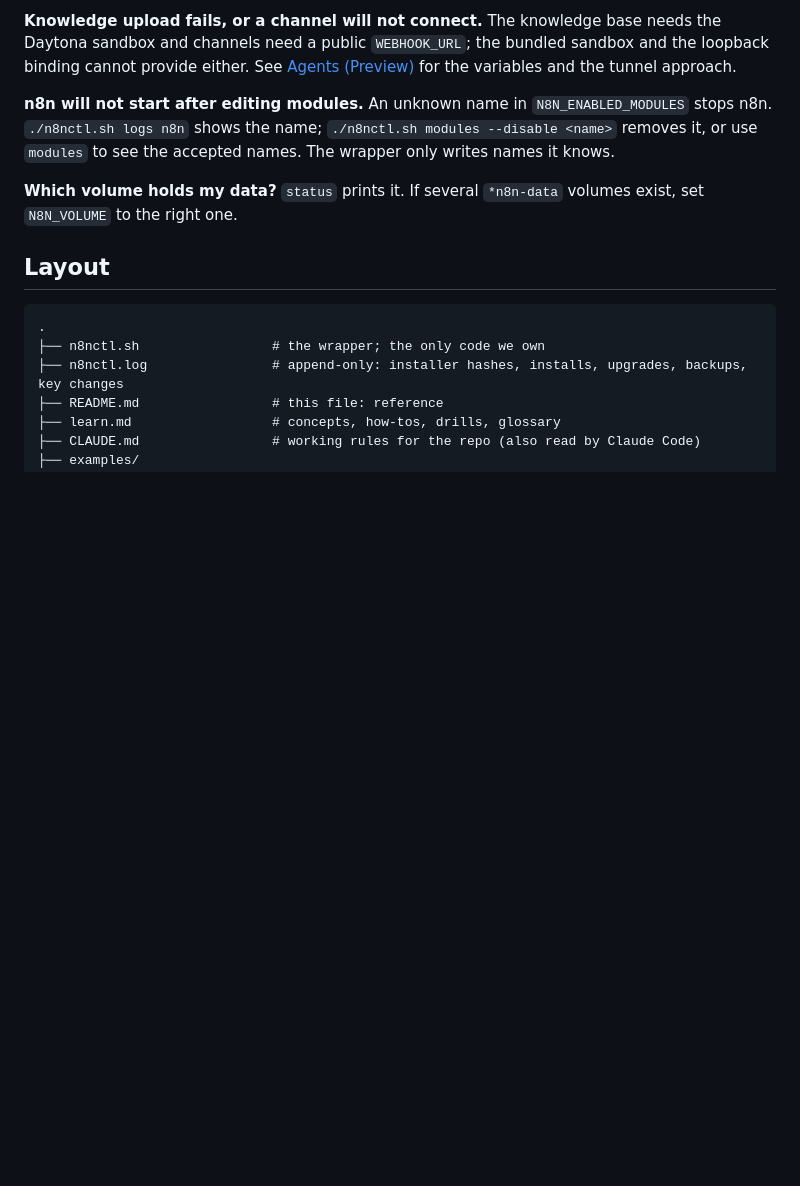
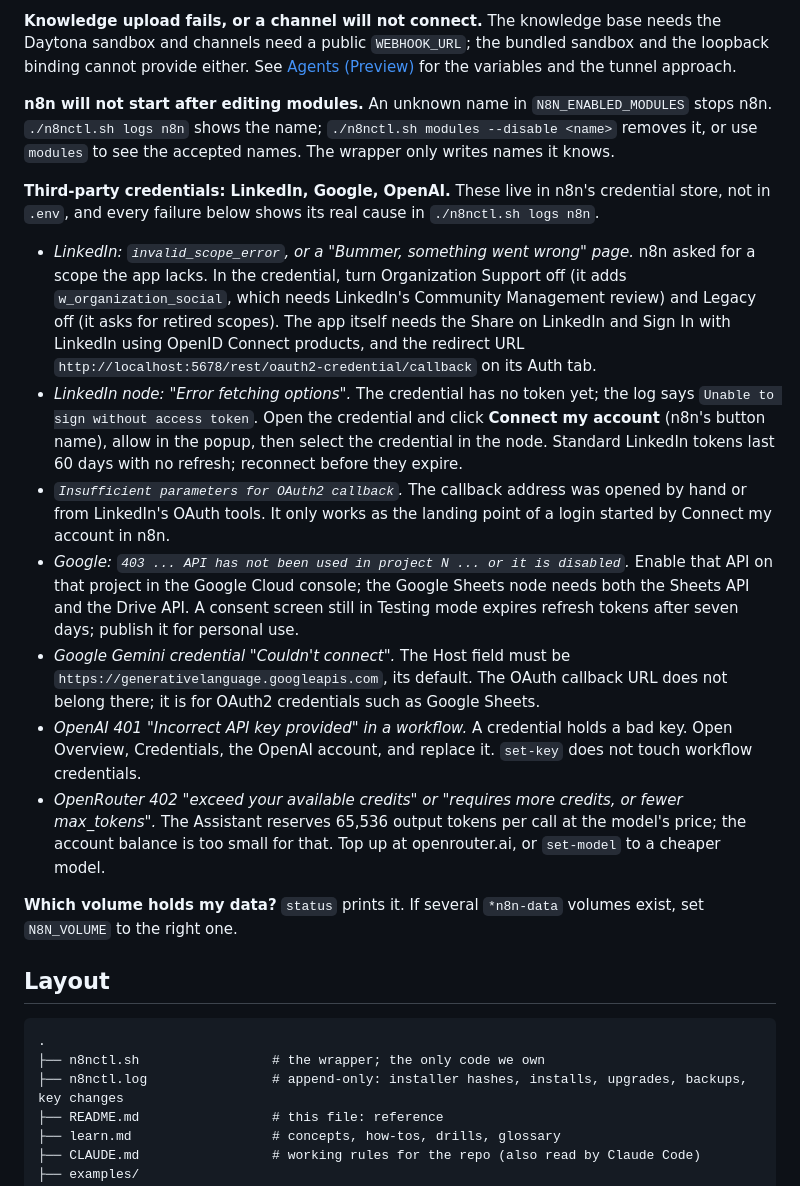
Before and after one commit to mdixon47/n8n-local, a Markdown page: README.md, the part around the change. Drawn GitHub-style; blank space fills up the shorter version.

Commit message:
docs: third-party credential troubleshooting (LinkedIn scopes, Google APIs, callback URL, OpenAI, OpenRouter credits)
Co-Authored-By: Claude Fable 5.1 <noreply@anthropic.com>

```diff
--- a/README.md
+++ b/README.md
@@ -438,6 +438,42 @@ bundled sandbox and the loopback binding cannot provide either. See
 `./n8nctl.sh modules --disable <name>` removes it, or use `modules` to see the
 accepted names. The wrapper only writes names it knows.
 
+**Third-party credentials: LinkedIn, Google, OpenAI.** These live in n8n's
+credential store, not in `.env`, and every failure below shows its real cause
+in `./n8nctl.sh logs n8n`.
+
+- *LinkedIn: `invalid_scope_error`, or a "Bummer, something went wrong"
+  page.* n8n asked for a scope the app lacks. In the credential, turn
+  Organization Support off (it adds `w_organization_social`, which needs
+  LinkedIn's Community Management review) and Legacy off (it asks for
+  retired scopes). The app itself needs the Share on LinkedIn and Sign In
+  with LinkedIn using OpenID Connect products, and the redirect URL
+  `http://localhost:5678/rest/oauth2-credential/callback` on its Auth tab.
+- *LinkedIn node: "Error fetching options".* The credential has no token
+  yet; the log says `Unable to sign without access token`. Open the
+  credential and click **Connect my account** (n8n's button name), allow in
+  the popup, then select the credential in the node. Standard LinkedIn
+  tokens last 60 days with no refresh; reconnect before they expire.
+- *`Insufficient parameters for OAuth2 callback`.* The callback address was
+  opened by hand or from LinkedIn's OAuth tools. It only works as the
+  landing point of a login started by Connect my account in n8n.
+- *Google: `403 ... API has not been used in project N ... or it is
+  disabled`.* Enable that API on that project in the Google Cloud console;
+  the Google Sheets node needs both the Sheets API and the Drive API. A
+  consent screen still in Testing mode expires refresh tokens after seven
+  days; publish it for personal use.
+- *Google Gemini credential "Couldn't connect".* The Host field must be
+  `https://generativelanguage.googleapis.com`, its default. The OAuth
+  callback URL does not belong there; it is for OAuth2 credentials such as
+  Google Sheets.
+- *OpenAI 401 "Incorrect API key provided" in a workflow.* A credential
+  holds a bad key. Open Overview, Credentials, the OpenAI account, and
+  replace it. `set-key` does not touch workflow credentials.
+- *OpenRouter 402 "exceed your available credits" or "requires more
+  credits, or fewer max_tokens".* The Assistant reserves 65,536 output
+  tokens per call at the model's price; the account balance is too small
+  for that. Top up at openrouter.ai, or `set-model` to a cheaper model.
+
 **Which volume holds my data?** `status` prints it. If several `*n8n-data`
 volumes exist, set `N8N_VOLUME` to the right one.
 
```
Also changed, not shown: learn.md (+23 -0 lines).
